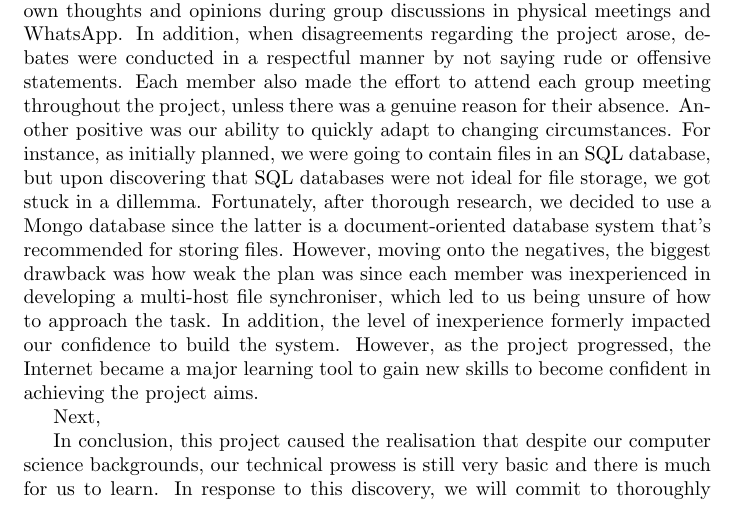
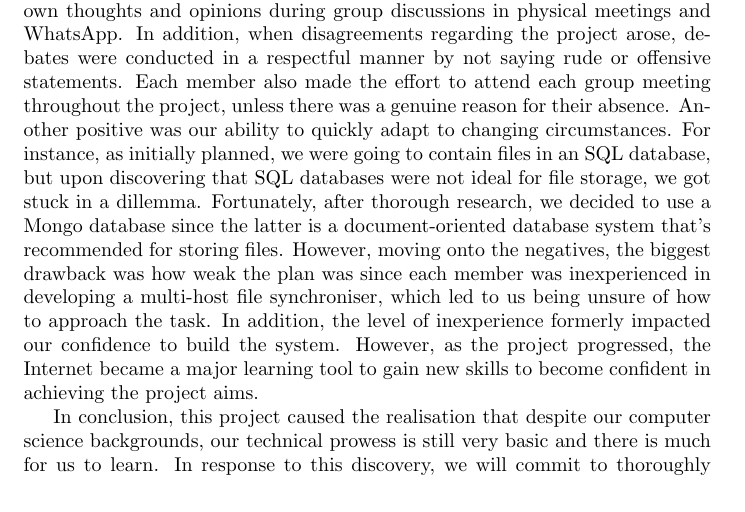
Before and after one commit to YusafOsei-Bonsu/Project-Prime-Dev, a LaTeX document (final_report/team_project_prime.tex): part of page 2 of 3, cut so that both start at the same text. Compiled offline with pdfLaTeX.

Commit message:
Update team_project_prime.tex
Removal of word and space

```diff
--- a/final_report/team_project_prime.tex
+++ b/final_report/team_project_prime.tex
@@ -29,9 +29,6 @@ Project Prime consists of six members: Yusaf, Sandipan, Saloni, Shefali, Cameron
 \section{\underline{Evaluation}}
 From start to finish, the team experienced  positive and negative events of the project. To start with the positives, the biggest highlight of this project was the strong team communication, as each member confidently conveyed their own thoughts and opinions during group discussions in physical meetings and WhatsApp. In addition, when disagreements regarding the project arose, debates were conducted in a respectful manner by not saying rude or offensive statements. Each member also made the effort to attend each group meeting throughout the project, unless there was a genuine reason for their absence. Another positive was our ability to quickly adapt to changing circumstances. For instance, as initially planned, we were going to contain files in an SQL database, but upon discovering that SQL databases were not ideal for file storage, we got stuck in a dillemma. Fortunately, after thorough research, we decided to use a Mongo database since the latter is a document-oriented database system that's recommended for storing files. However, moving onto the negatives, the biggest drawback was how weak the plan was since each member was inexperienced in developing a multi-host file synchroniser, which led to us being unsure of how to approach the task. In addition, the level of inexperience formerly impacted our confidence to build the system. However, as the project progressed, the Internet became a major learning tool to gain new skills to become confident in achieving the project aims.
 
-Next,
-
-
 
 In conclusion, this project caused the realisation that despite our computer science backgrounds, our technical prowess is still very basic and there is much for us to learn. In response to this discovery, we will commit to thoroughly relearning and practising how to use different technologies in our spare time, including programming languages and Git (e.g. BitBucket). In retrospect, if this project was repeated, our different approach would be to partner stronger members with novice ones, in terms of technological skill; thus, providing novice members with the opportunity to enhance their skills by learning whilst working on the job.
 
```
